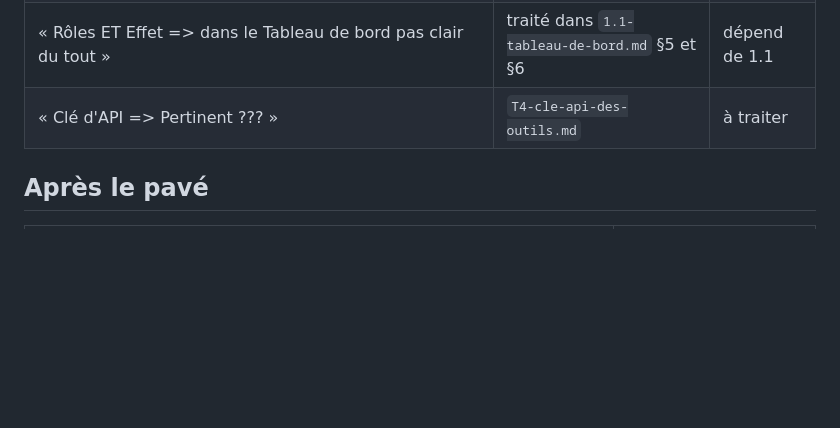
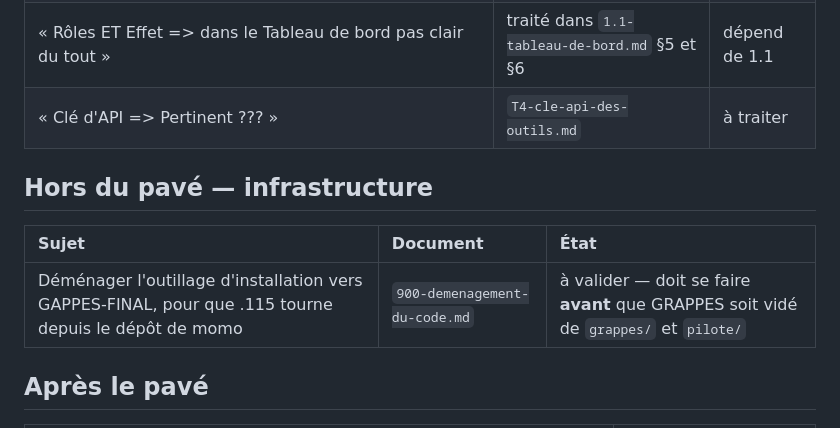
Before and after one commit to NALSED/GRAPPES, a Markdown page: specs/000-INDEX.md, the part around the change. Rendered like a GitHub page; blank space fills up the shorter version.

```diff
--- a/specs/000-INDEX.md
+++ b/specs/000-INDEX.md
@@ -58,6 +58,12 @@ Sednal les a écrites dix fois, une par outil. Elles sont spécifiées une seule
 | « Rôles ET Effet => dans le Tableau de bord pas clair du tout » | traité dans `1.1-tableau-de-bord.md` §5 et §6 | dépend de 1.1 |
 | « Clé d'API => Pertinent ??? » | `T4-cle-api-des-outils.md` | à traiter |
 
+## Hors du pavé — infrastructure
+
+| Sujet | Document | État |
+| :-- | :-- | :-- |
+| Déménager l'outillage d'installation vers GAPPES-FINAL, pour que .115 tourne depuis le dépôt de momo | `900-demenagement-du-code.md` | à valider — doit se faire **avant** que GRAPPES soit vidé de `grappes/` et `pilote/` |
+
 ## Après le pavé
 
 | Sujet | État |
```
Also changed, not shown: specs/900-demenagement-du-code.md (added, +156 -0 lines).
